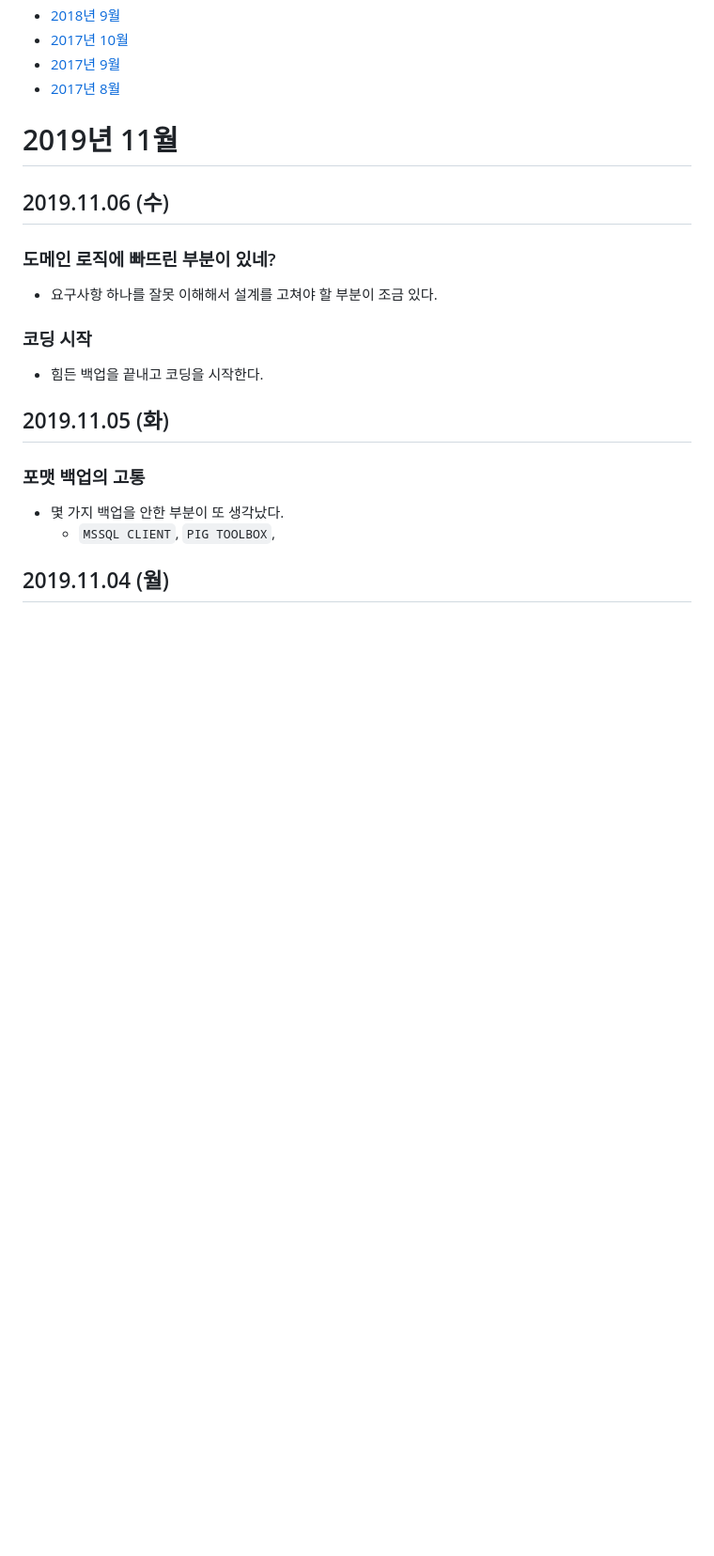
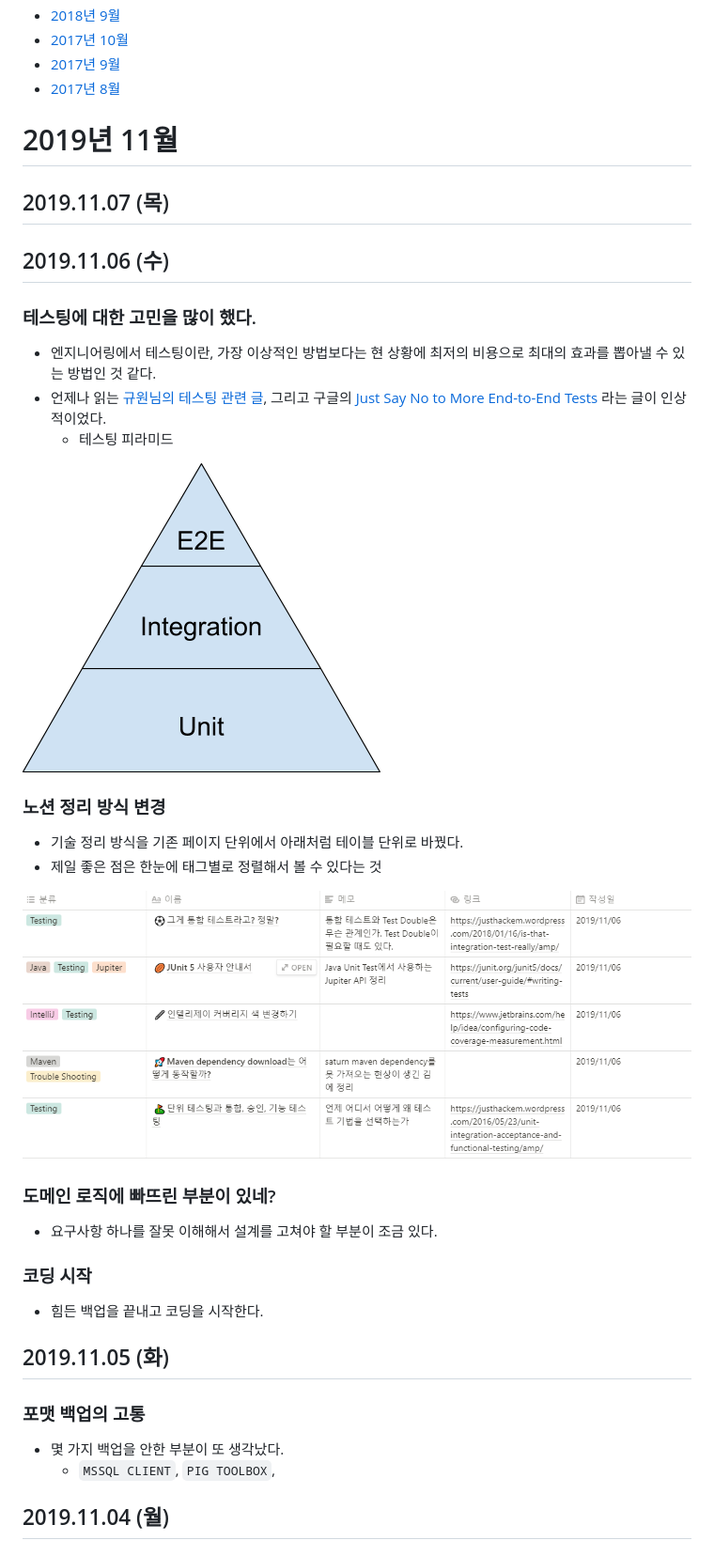
Before and after one commit to jhleed/TIL, a Markdown page: readme.md, the part around the change. Shown: that part at 94% size. Drawn GitHub-style; pictures changed too: Untitled-a4d79f61-721b-40b1-89dd-d128919b1f6b.png (added), Untitled-ff94f14c-b309-4231-9914-e352ab1391cd.png (added); blank space fills up the shorter version.

Commit message:
2019-11-07

```diff
--- a/readme.md
+++ b/readme.md
@@ -16,7 +16,24 @@
 
 # 2019년 11월
 
+## 2019.11.07 (목)
+
 ## 2019.11.06 (수)
+
+### 테스팅에 대한 고민을 많이 했다.
+
+- 엔지니어링에서 테스팅이란, 가장 이상적인 방법보다는 현 상황에 최저의 비용으로 최대의 효과를 뽑아낼 수 있는 방법인 것 같다.
+- 언제나 읽는 [규원님의 테스팅 관련 글](https://justhackem.wordpress.com/2016/05/23/unit-integration-acceptance-and-functional-testing/amp/), 그리고 구글의 [Just Say No to More End-to-End Tests](https://testing.googleblog.com/2015/04/just-say-no-to-more-end-to-end-tests.html) 라는 글이 인상적이었다.
+    - 테스팅 피라미드
+
+![](Untitled-a4d79f61-721b-40b1-89dd-d128919b1f6b.png)
+
+### 노션 정리 방식 변경
+
+- 기술 정리 방식을 기존 페이지 단위에서 아래처럼 테이블 단위로 바꿨다.
+- 제일 좋은 점은 한눈에 태그별로 정렬해서 볼 수 있다는 것
+
+![](Untitled-ff94f14c-b309-4231-9914-e352ab1391cd.png)
 
 ### 도메인 로직에 빠뜨린 부분이 있네?
 
```
